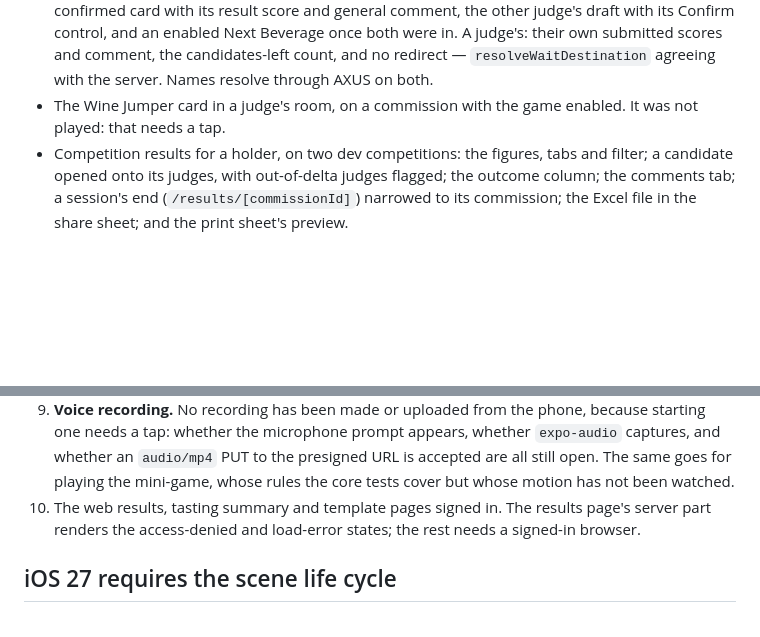
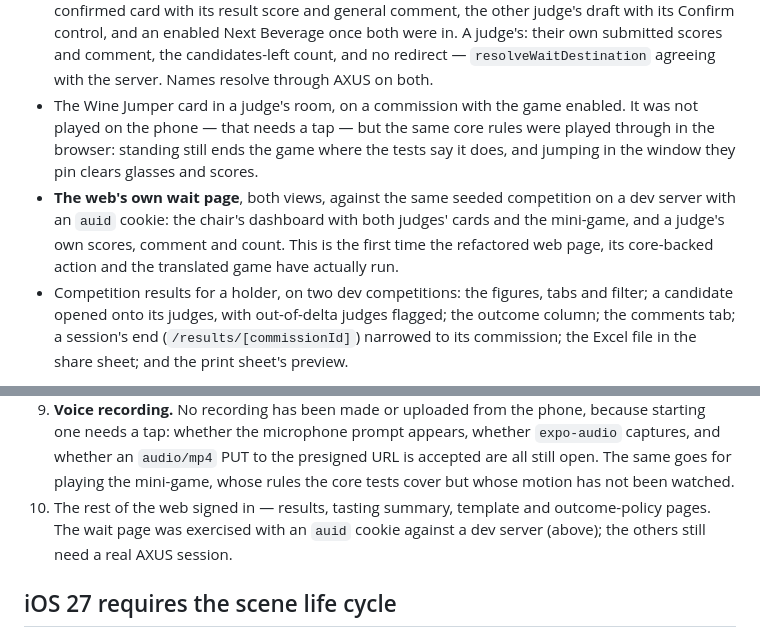
Before and after one commit to winelore/winelore-website, a Markdown page: apps/mobile/README.md, 2 parts joined by grey strips. GitHub-like rendering; blank space fills up the shorter version.

Commit message:
Record the web wait page's first real run
The refactored page, its core-backed action and the translated mini-game
had only ever been typechecked. All three now ran against a dev server
with an auid cookie, on the seeded competition: the chair's dashboard with
both judges' cards, a judge's own scores and comment, the candidates-left
count, and the game.

The game was played through there too, which the phone cannot do without a
tap: standing still ends it where the core tests say, and jumping in the
window they pin clears glasses and scores.

Co-Authored-By: Claude Opus 5 <noreply@anthropic.com>

```diff
--- a/apps/mobile/README.md
+++ b/apps/mobile/README.md
@@ -457,7 +457,15 @@ On iOS 27, built with Xcode 27:
   count, and no redirect — `resolveWaitDestination` agreeing with the
   server. Names resolve through AXUS on both.
 - The Wine Jumper card in a judge's room, on a commission with the game
-  enabled. It was not played: that needs a tap.
+  enabled. It was not played on the phone — that needs a tap — but the same
+  core rules were played through in the browser: standing still ends the
+  game where the tests say it does, and jumping in the window they pin
+  clears glasses and scores.
+- **The web's own wait page**, both views, against the same seeded
+  competition on a dev server with an `auid` cookie: the chair's dashboard
+  with both judges' cards and the mini-game, and a judge's own scores,
+  comment and count. This is the first time the refactored web page, its
+  core-backed action and the translated game have actually run.
 - Competition results for a holder, on two dev competitions: the figures,
   tabs and filter; a candidate opened onto its judges, with out-of-delta
   judges flagged; the outcome column; the comments tab; a session's end
@@ -493,9 +501,10 @@ On iOS 27, built with Xcode 27:
    the presigned URL is accepted are all still open. The same goes for
    playing the mini-game, whose rules the core tests cover but whose motion
    has not been watched.
-10. The web results, tasting summary and template pages signed in. The
-    results page's server part renders the access-denied and load-error
-    states; the rest needs a signed-in browser.
+10. The rest of the web signed in — results, tasting summary, template and
+    outcome-policy pages. The wait page was exercised with an `auid`
+    cookie against a dev server (above); the others still need a real
+    AXUS session.
 
 ## iOS 27 requires the scene life cycle
 
```
